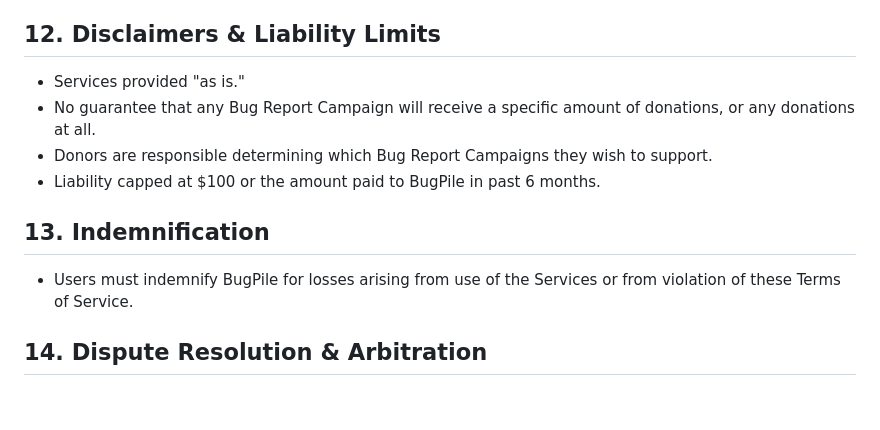
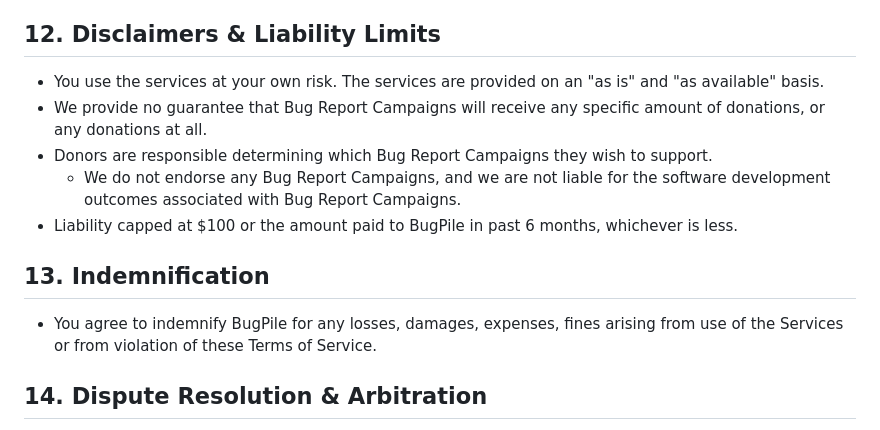
Before and after one commit to benvvalk/sponsoredissues.org-deploy, a Markdown page: legal/terms_of_service.md, the part around the change. Drawn GitHub-style; blank space fills up the shorter version.

Commit message:
terms_of_service.md: misc edits to legal disclaimer sections [wip][legal]

```diff
--- a/legal/terms_of_service.md
+++ b/legal/terms_of_service.md
@@ -173,14 +173,15 @@ For prohibited activities, we may:
 
 ## 12. Disclaimers & Liability Limits
 
-- Services provided "as is."
-- No guarantee that any Bug Report Campaign will receive a specific amount of donations, or any donations at all.
+- You use the services at your own risk. The services are provided on an "as is" and "as available" basis.
+- We provide no guarantee that Bug Report Campaigns will receive any specific amount of donations, or any donations at all.
 - Donors are responsible determining which Bug Report Campaigns they wish to support.
-- Liability capped at $100 or the amount paid to BugPile in past 6 months.
+  - We do not endorse any Bug Report Campaigns, and we are not liable for the software development outcomes associated with Bug Report Campaigns.
+- Liability capped at $100 or the amount paid to BugPile in past 6 months, whichever is less.
 
 ## 13. Indemnification
 
-- Users must indemnify BugPile for losses arising from use of the Services or from violation of these Terms of Service.
+- You agree to indemnify BugPile for any losses, damages, expenses, fines arising from use of the Services or from violation of these Terms of Service.
 
 ## 14. Dispute Resolution & Arbitration
 
```
